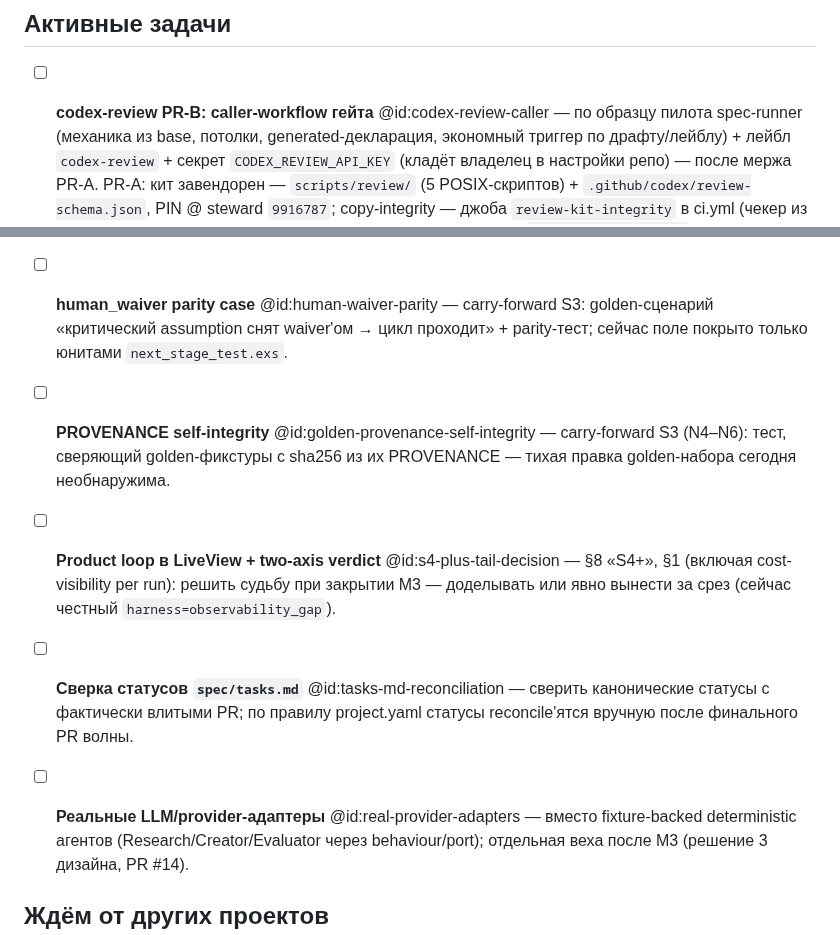
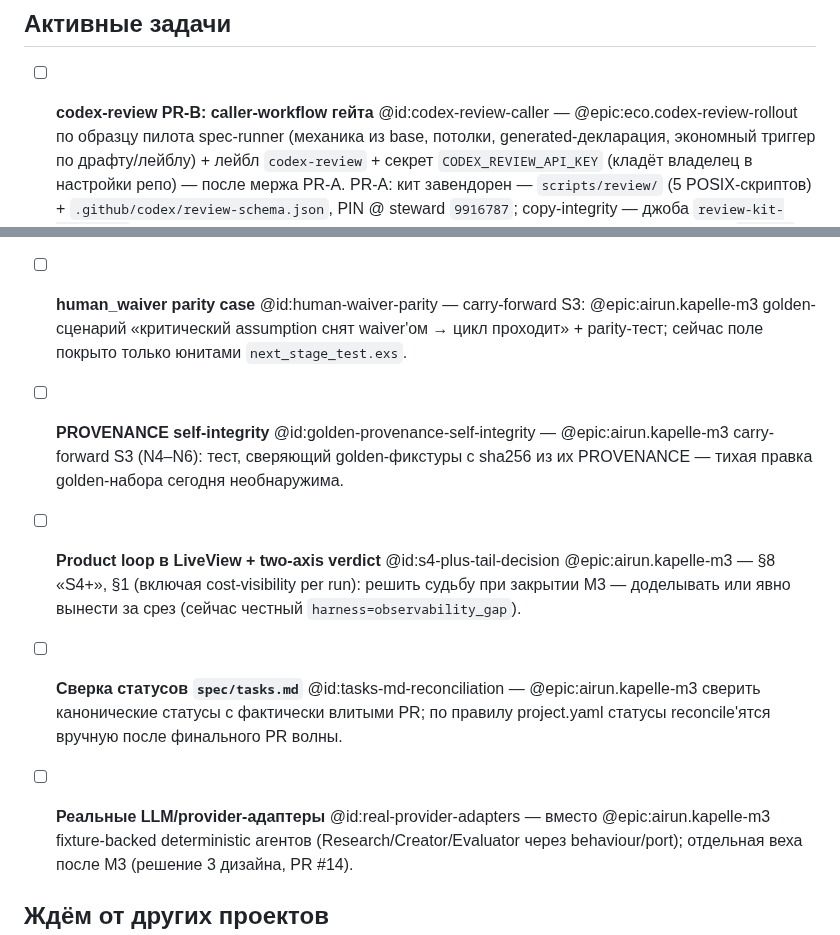
Before and after one commit to andrei-shtanakov/kapelle, a Markdown page: TODO.md, 2 parts joined by grey strips. GitHub-like rendering.

```diff
--- a/TODO.md
+++ b/TODO.md
@@ -38,7 +38,7 @@
 
 ## Активные задачи
 
-- [ ] **codex-review PR-B: caller-workflow гейта** @id:codex-review-caller —
+- [ ] **codex-review PR-B: caller-workflow гейта** @id:codex-review-caller — @epic:eco.codex-review-rollout
   по образцу пилота spec-runner (механика из base, потолки,
   generated-декларация, экономный триггер по драфту/лейблу) + лейбл
   `codex-review` + секрет `CODEX_REVIEW_API_KEY` (кладёт владелец в
@@ -67,20 +67,20 @@
   четыре `@id` этого файла — они стояли в хвостах строк-продолжений и
   были невидимы так же, просто не флагуются (детектор нарочно щадит
   упоминания в прозе). PR #30.
-- [ ] **human_waiver parity case** @id:human-waiver-parity — carry-forward S3:
+- [ ] **human_waiver parity case** @id:human-waiver-parity — carry-forward S3: @epic:airun.kapelle-m3
   golden-сценарий «критический assumption снят waiver'ом → цикл проходит» +
   parity-тест; сейчас поле покрыто только юнитами `next_stage_test.exs`.
-- [ ] **PROVENANCE self-integrity** @id:golden-provenance-self-integrity —
+- [ ] **PROVENANCE self-integrity** @id:golden-provenance-self-integrity — @epic:airun.kapelle-m3
   carry-forward S3 (N4–N6): тест, сверяющий golden-фикстуры с sha256 из их
   PROVENANCE — тихая правка golden-набора сегодня необнаружима.
-- [ ] **Product loop в LiveView + two-axis verdict** @id:s4-plus-tail-decision
+- [ ] **Product loop в LiveView + two-axis verdict** @id:s4-plus-tail-decision @epic:airun.kapelle-m3
   — §8 «S4+», §1 (включая cost-visibility per run): решить судьбу при
   закрытии M3 — доделывать или явно вынести за срез (сейчас честный
   `harness=observability_gap`).
-- [ ] **Сверка статусов `spec/tasks.md`** @id:tasks-md-reconciliation —
+- [ ] **Сверка статусов `spec/tasks.md`** @id:tasks-md-reconciliation — @epic:airun.kapelle-m3
   сверить канонические статусы с фактически влитыми PR; по правилу
   project.yaml статусы reconcile'ятся вручную после финального PR волны.
-- [ ] **Реальные LLM/provider-адаптеры** @id:real-provider-adapters — вместо
+- [ ] **Реальные LLM/provider-адаптеры** @id:real-provider-adapters — вместо @epic:airun.kapelle-m3
   fixture-backed deterministic агентов (Research/Creator/Evaluator через
   behaviour/port); отдельная веха после M3 (решение 3 дизайна, PR #14).
 
```
Also changed, not shown: CLAUDE.md (+7 -5 lines).
